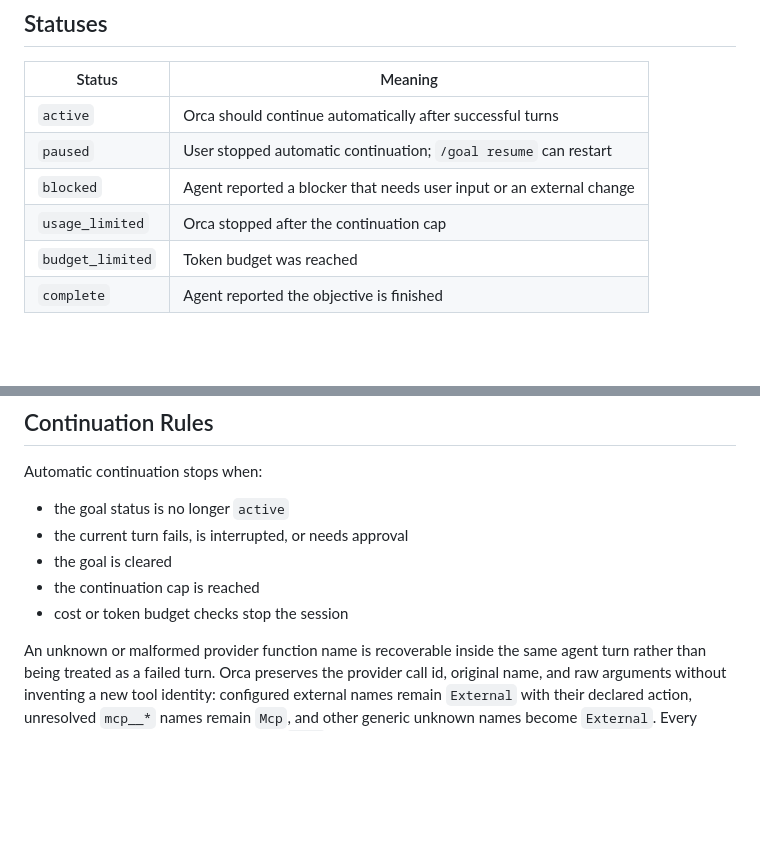
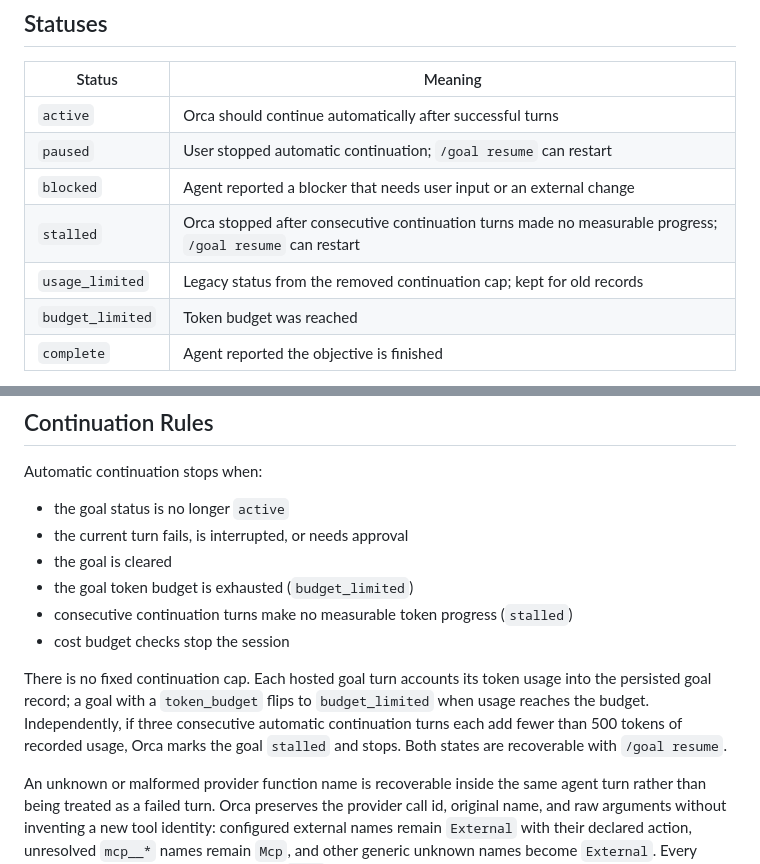
Before and after one commit to echoVic/blade-deepseek, a Markdown page: docs/goal-mode.md, 2 parts joined by grey strips. Rendered like a GitHub page; blank space fills up the shorter version.

Commit message:
docs(goal): document stall detection and budget stop, drop continuation cap

```diff
--- a/docs/goal-mode.md
+++ b/docs/goal-mode.md
@@ -60,7 +60,8 @@ from the first rendered frame.
 | `active` | Orca should continue automatically after successful turns |
 | `paused` | User stopped automatic continuation; `/goal resume` can restart |
 | `blocked` | Agent reported a blocker that needs user input or an external change |
-| `usage_limited` | Orca stopped after the continuation cap |
+| `stalled` | Orca stopped after consecutive continuation turns made no measurable progress; `/goal resume` can restart |
+| `usage_limited` | Legacy status from the removed continuation cap; kept for old records |
 | `budget_limited` | Token budget was reached |
 | `complete` | Agent reported the objective is finished |
 
@@ -88,8 +89,16 @@ Automatic continuation stops when:
 - the goal status is no longer `active`
 - the current turn fails, is interrupted, or needs approval
 - the goal is cleared
-- the continuation cap is reached
-- cost or token budget checks stop the session
+- the goal token budget is exhausted (`budget_limited`)
+- consecutive continuation turns make no measurable token progress (`stalled`)
+- cost budget checks stop the session
+
+There is no fixed continuation cap. Each hosted goal turn accounts its token
+usage into the persisted goal record; a goal with a `token_budget` flips to
+`budget_limited` when usage reaches the budget. Independently, if three
+consecutive automatic continuation turns each add fewer than 500 tokens of
+recorded usage, Orca marks the goal `stalled` and stops. Both states are
+recoverable with `/goal resume`.
 
 An unknown or malformed provider function name is recoverable inside the same
 agent turn rather than being treated as a failed turn. Orca preserves the
```
